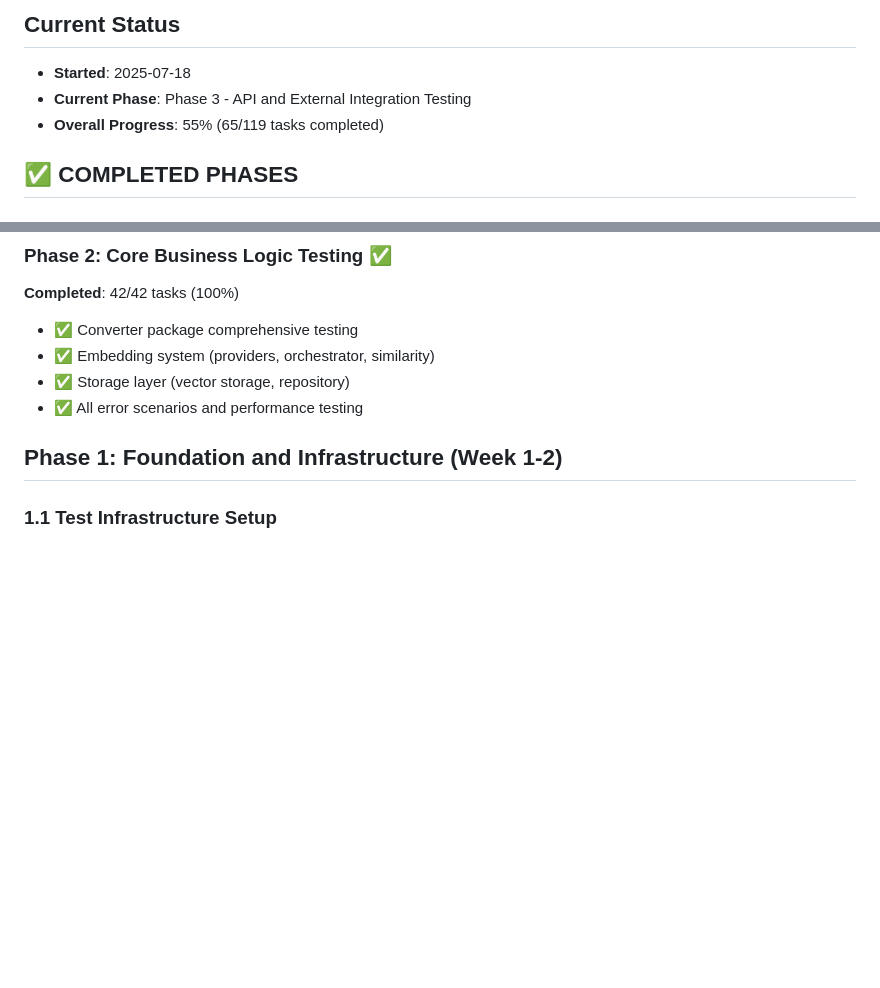
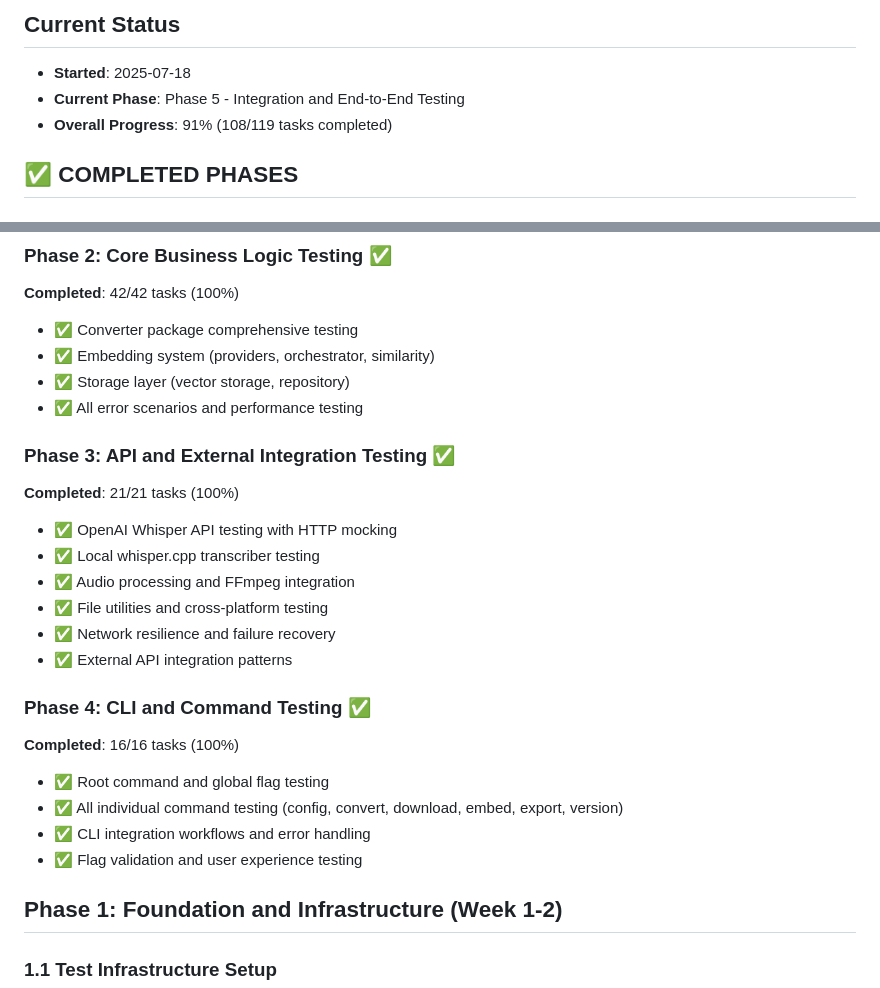
Before and after one commit to daymade/tiktok-whisper, a Markdown page: TODO.md, 2 parts joined by grey strips. Drawn GitHub-style; blank space fills up the shorter version.

Commit message:
update progress

```diff
--- a/TODO.md
+++ b/TODO.md
@@ -2,8 +2,8 @@
 
 ## Current Status
 - **Started**: 2025-07-18
-- **Current Phase**: Phase 3 - API and External Integration Testing
-- **Overall Progress**: 55% (65/119 tasks completed)
+- **Current Phase**: Phase 5 - Integration and End-to-End Testing
+- **Overall Progress**: 91% (108/119 tasks completed)
 
 ## ✅ **COMPLETED PHASES**
 
@@ -20,6 +20,22 @@
 - ✅ Embedding system (providers, orchestrator, similarity)
 - ✅ Storage layer (vector storage, repository)
 - ✅ All error scenarios and performance testing
+
+### Phase 3: API and External Integration Testing ✅
+**Completed**: 21/21 tasks (100%)
+- ✅ OpenAI Whisper API testing with HTTP mocking
+- ✅ Local whisper.cpp transcriber testing
+- ✅ Audio processing and FFmpeg integration
+- ✅ File utilities and cross-platform testing
+- ✅ Network resilience and failure recovery
+- ✅ External API integration patterns
+
+### Phase 4: CLI and Command Testing ✅
+**Completed**: 16/16 tasks (100%)
+- ✅ Root command and global flag testing
+- ✅ All individual command testing (config, convert, download, embed, export, version)
+- ✅ CLI integration workflows and error handling
+- ✅ Flag validation and user experience testing
 
 ## Phase 1: Foundation and Infrastructure (Week 1-2)
 
```
